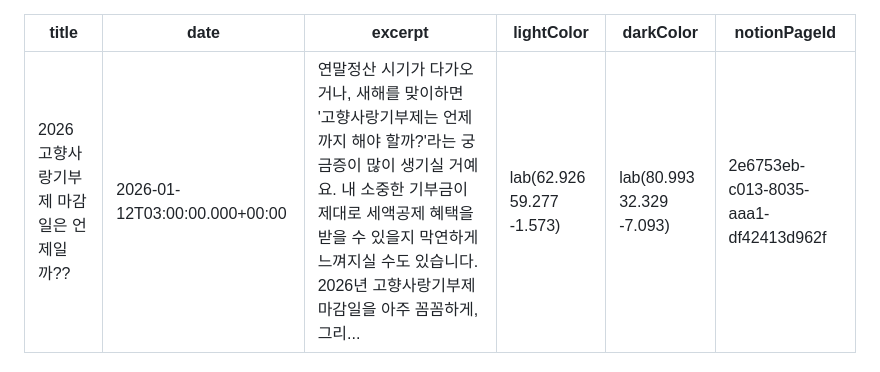
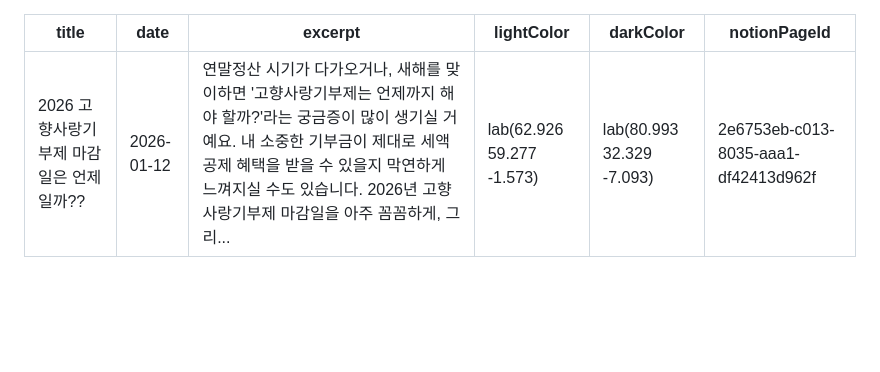
Before and after one commit to happyhappy82/institution, a Markdown page: content/policies/2026-01-12-hometown-love-donation-deadline-when.md, the part around the change. GitHub-like rendering; blank space fills up the shorter version.

Commit message:
Fix date format in existing policy file
🤖 Generated with [Claude Code](https://claude.com/claude-code)

Co-Authored-By: Claude Opus 4.5 <noreply@anthropic.com>

```diff
--- a/content/policies/2026-01-12-hometown-love-donation-deadline-when.md
+++ b/content/policies/2026-01-12-hometown-love-donation-deadline-when.md
@@ -1,6 +1,6 @@
 ---
 title: "2026 고향사랑기부제 마감일은 언제일까??"
-date: "2026-01-12T03:00:00.000+00:00"
+date: "2026-01-12"
 excerpt: "연말정산 시기가 다가오거나, 새해를 맞이하면 '고향사랑기부제는 언제까지 해야 할까?'라는 궁금증이 많이 생기실 거예요. 내 소중한 기부금이 제대로 세액공제 혜택을 받을 수 있을지 막연하게 느껴지실 수도 있습니다.  2026년 고향사랑기부제 마감일을 아주 꼼꼼하게, 그리..."
 lightColor: "lab(62.926 59.277 -1.573)"
 darkColor: "lab(80.993 32.329 -7.093)"
```
